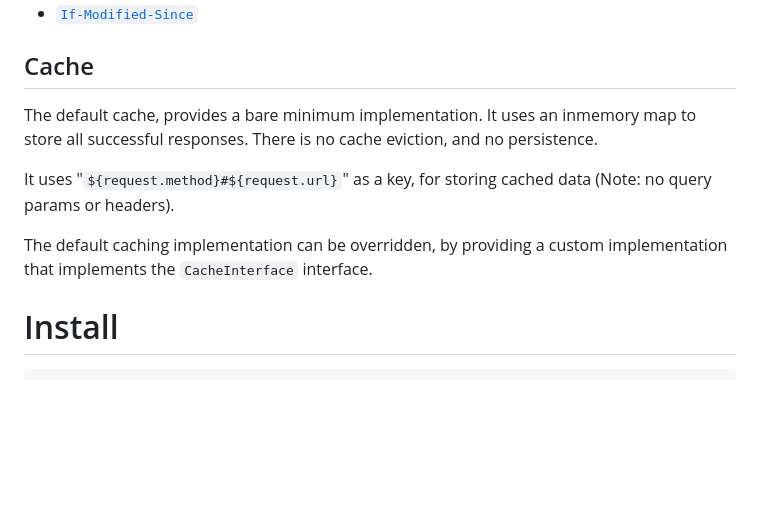
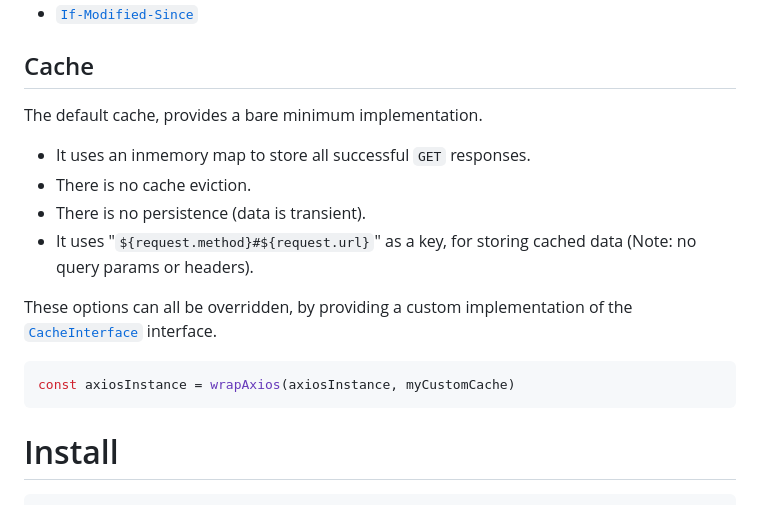
Before and after one commit to mountain-pass/axios-cache-interceptor, a Markdown page: README.md, the part around the change printed below. GitHub-like rendering; blank space fills up the shorter version.

````diff
--- a/README.md
+++ b/README.md
@@ -33,11 +33,18 @@ Automatically adds request headers (if relevant):
 
 ## Cache
 
-The default cache, provides a bare minimum implementation. It uses an inmemory map to store all successful responses. There is no cache eviction, and no persistence.
+The default cache, provides a bare minimum implementation.
 
-It uses "`${request.method}#${request.url}`" as a key, for storing cached data (Note: no query params or headers).
+- It uses an inmemory map to store all successful `GET` responses.
+- There is no cache eviction.
+- There is no persistence (data is transient).
+- It uses "`${request.method}#${request.url}`" as a key, for storing cached data (Note: no query params or headers).
 
-The default caching implementation can be overridden, by providing a custom implementation that implements the `CacheInterface` interface.
+These options can all be overridden, by providing a custom implementation of the [`CacheInterface`](src/CacheInterface.ts) interface.
+
+```javascript
+const axiosInstance = wrapAxios(axiosInstance, myCustomCache)
+```
 
 # Install
 
````
Also changed, not shown: other parts of README.md (+1 -1 lines).
